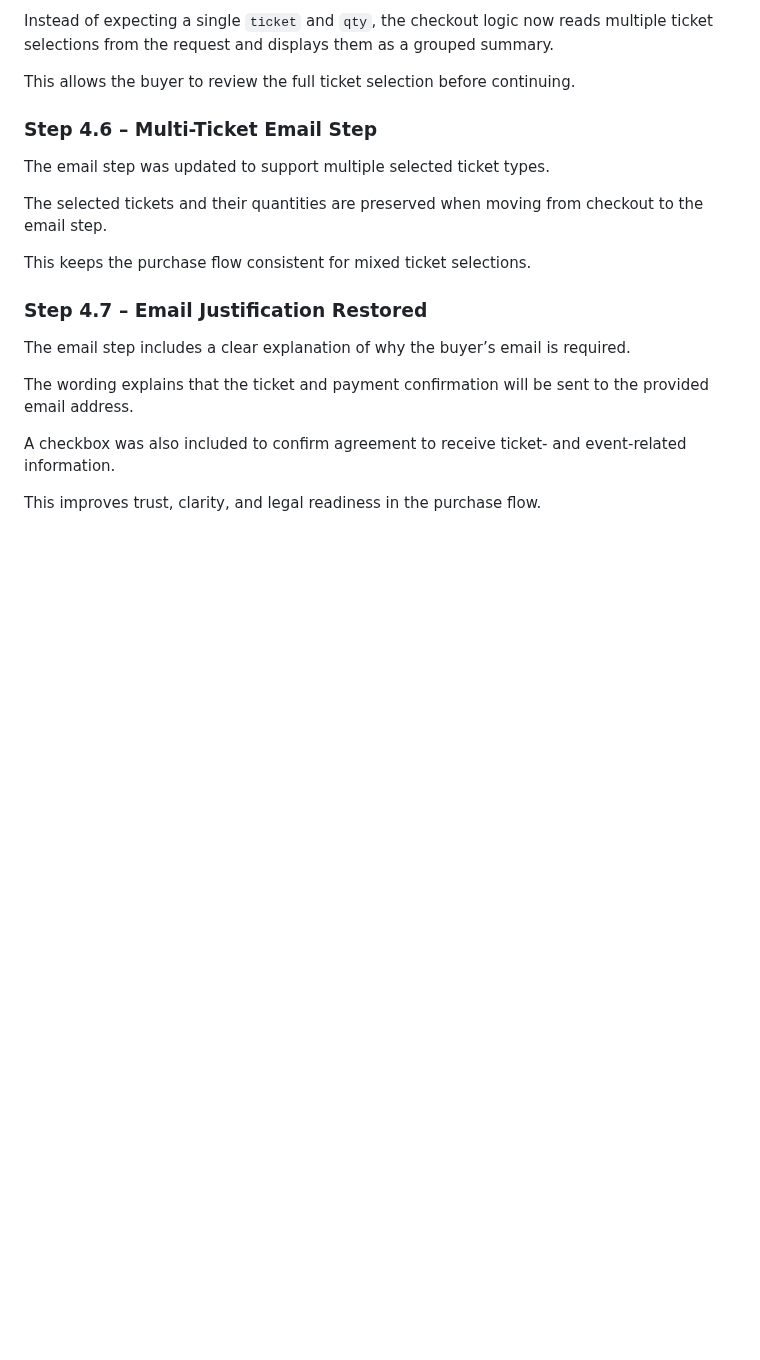
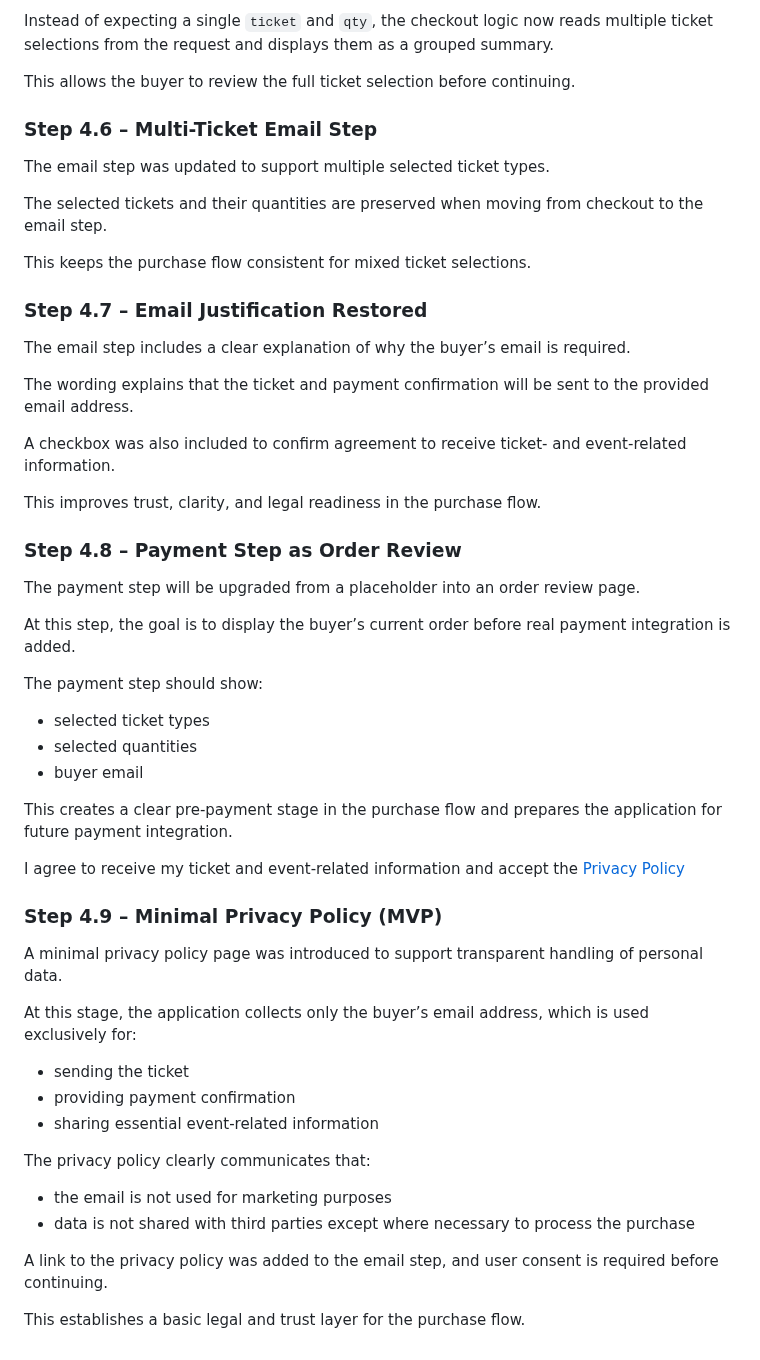
Before and after one commit to AgaKub/ticketing-app, a Markdown page: docs/development-log.md, the part around the change. Drawn GitHub-style; blank space fills up the shorter version.

```diff
--- a/docs/development-log.md
+++ b/docs/development-log.md
@@ -547,3 +547,41 @@ The wording explains that the ticket and payment confirmation will be sent to th
 A checkbox was also included to confirm agreement to receive ticket- and event-related information.
 
 This improves trust, clarity, and legal readiness in the purchase flow.
+
+
+### Step 4.8 – Payment Step as Order Review
+
+The payment step will be upgraded from a placeholder into an order review page.
+
+At this step, the goal is to display the buyer’s current order before real payment integration is added.
+
+The payment step should show:
+
+- selected ticket types
+- selected quantities
+- buyer email
+
+This creates a clear pre-payment stage in the purchase flow and prepares the application for future payment integration.
+
+I agree to receive my ticket and event-related information and accept the
+<a href="/privacy-policy/" target="_blank">Privacy Policy</a>
+
+
+### Step 4.9 – Minimal Privacy Policy (MVP)
+
+A minimal privacy policy page was introduced to support transparent handling of personal data.
+
+At this stage, the application collects only the buyer’s email address, which is used exclusively for:
+
+- sending the ticket
+- providing payment confirmation
+- sharing essential event-related information
+
+The privacy policy clearly communicates that:
+
+- the email is not used for marketing purposes
+- data is not shared with third parties except where necessary to process the purchase
+
+A link to the privacy policy was added to the email step, and user consent is required before continuing.
+
+This establishes a basic legal and trust layer for the purchase flow.
```
